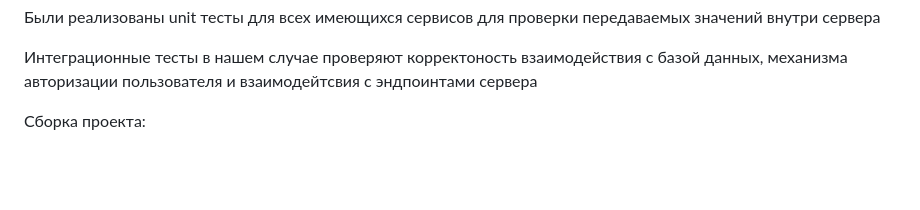
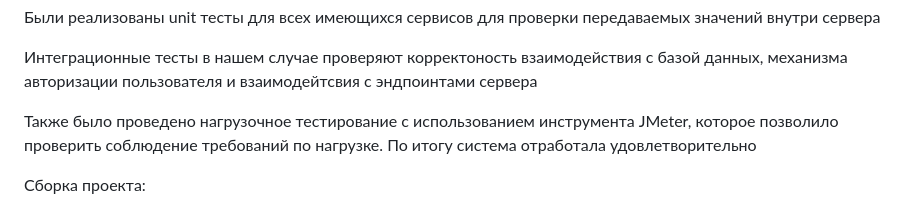
Before and after one commit to dzhichko/MagistracyPolytech, a Markdown page: README.md, the part around the change. Drawn GitHub-style; blank space fills up the shorter version.

```diff
--- a/README.md
+++ b/README.md
@@ -105,6 +105,8 @@ Backend и база данных:
 Интеграционные тесты в нашем случае проверяют корректоность взаимодействия с базой данных, механизма авторизации пользователя и взаимодейтсвия с эндпоинтами сервера
 
 
+Также было проведено нагрузочное тестирование с использованием инструмента JMeter, которое позволило проверить соблюдение требований по нагрузке. По итогу система отработала удовлетворительно
+
 
 Сборка проекта:
 
```
